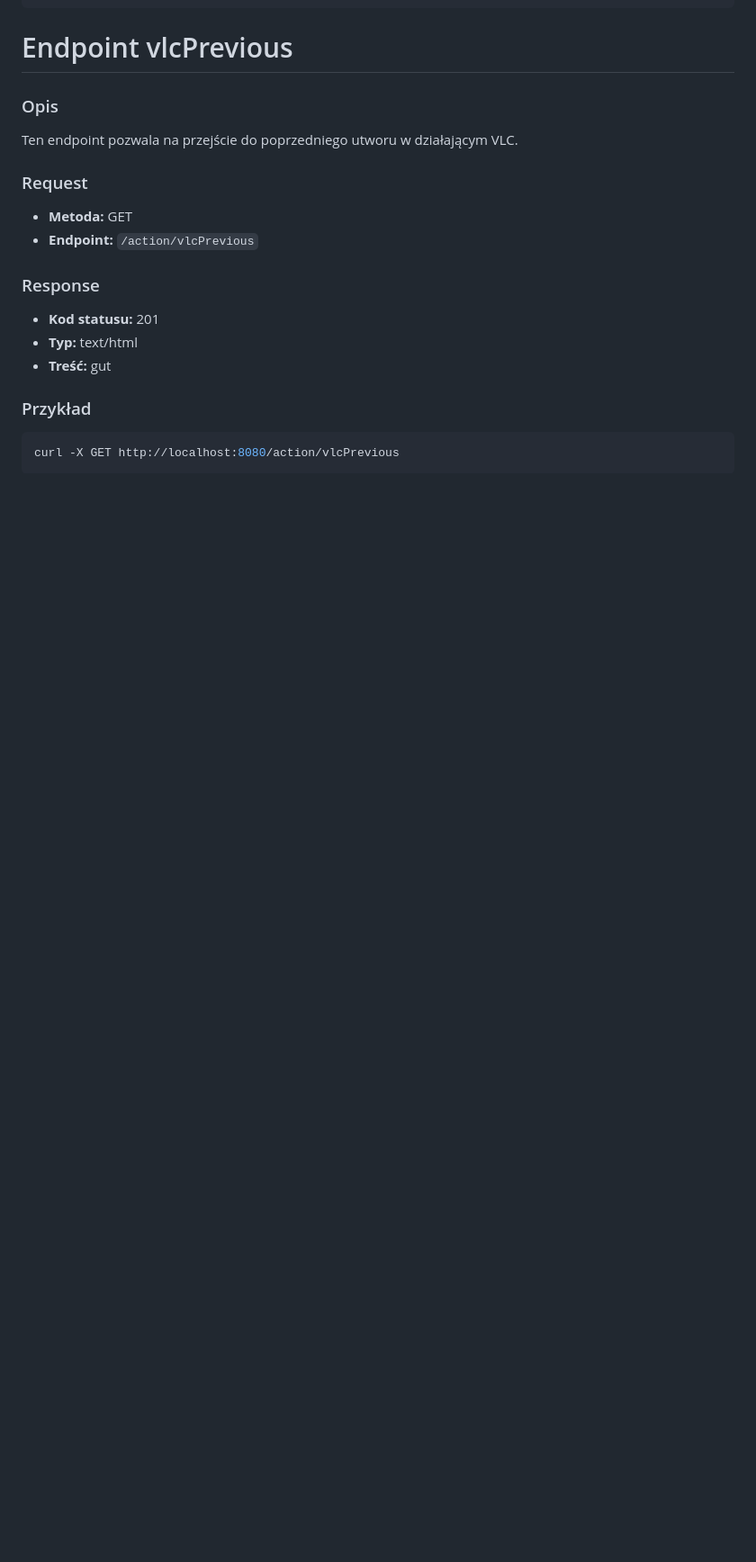
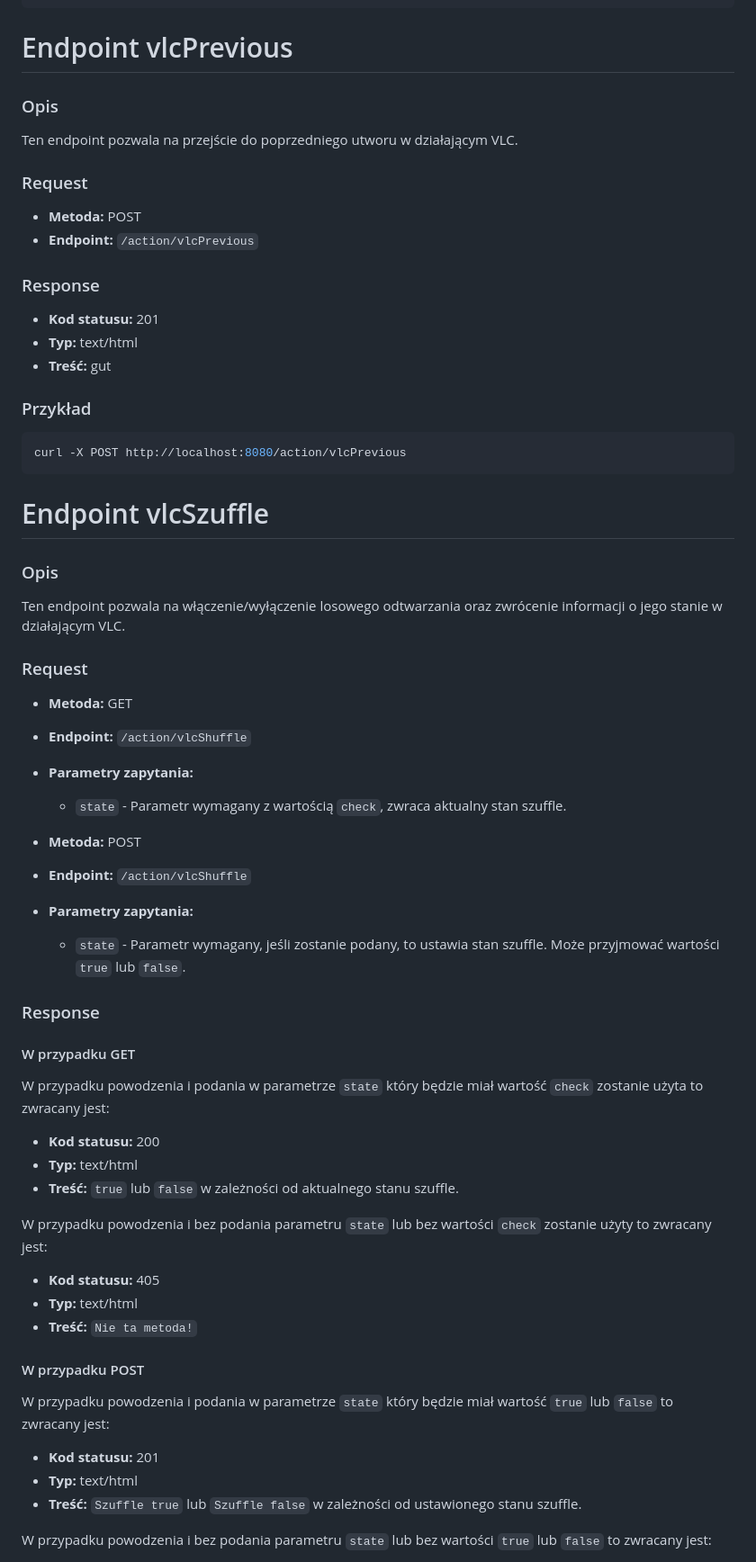
Before and after one commit to PFilip08/elektron-radio-player, a Markdown page: docs/Dokumentacja API Lokalnego/action.md, the part around one of its changes. Shown at 90% size. GitHub-like rendering; blank space fills up the shorter version.

Commit message:
docs(webAPI - action): update endpoints docs

````diff
--- a/docs/Dokumentacja API Lokalnego/action.md
+++ b/docs/Dokumentacja API Lokalnego/action.md
@@ -150,9 +158,10 @@ curl -X GET http://localhost:8080/action/vlcNext
 ### Opis
 
 Ten endpoint pozwala na przejście do poprzedniego utworu w działającym VLC.
+
 ### Request
 
-- **Metoda:** GET
+- **Metoda:** POST
 - **Endpoint:** `/action/vlcPrevious`
 
 ### Response
@@ -164,5 +173,48 @@ Ten endpoint pozwala na przejście do poprzedniego utworu w działającym VLC.
 ### Przykład
 
 ```bash
-curl -X GET http://localhost:8080/action/vlcPrevious
+curl -X POST http://localhost:8080/action/vlcPrevious
 ```
+
+# Endpoint vlcSzuffle
+
+### Opis
+
+Ten endpoint pozwala na włączenie/wyłączenie losowego odtwarzania oraz zwrócenie informacji o jego stanie w działającym VLC.
+
+### Request
+
+- **Metoda:** GET
+- **Endpoint:** `/action/vlcShuffle`
+- **Parametry zapytania:**
+  - `state` - Parametr wymagany z wartością `check`, zwraca aktualny stan szuffle.
+
+- **Metoda:** POST
+- **Endpoint:** `/action/vlcShuffle`
+- **Parametry zapytania:**
+  - `state` - Parametr wymagany, jeśli zostanie podany, to ustawia stan szuffle. Może przyjmować wartości `true` lub `false`.
+
+### Response
+
+#### W przypadku GET
+W przypadku powodzenia i podania w parametrze `state` który będzie miał wartość `check` zostanie użyta to zwracany jest:
+
+- **Kod statusu:** 200
+- **Typ:** text/html
+- **Treść:** `true` lub `false` w zależności od aktualnego stanu szuffle.
+
+W przypadku powodzenia i bez podania parametru `state` lub bez wartości `check` zostanie użyty to zwracany jest:
+
+- **Kod statusu:** 405
+- **Typ:** text/html
+- **Treść:** `Nie ta metoda!`
+
+#### W przypadku POST
+W przypadku powodzenia i podania w parametrze `state` który będzie miał wartość `true` lub `false` to zwracany jest:
+
+- **Kod statusu:** 201
+- **Typ:** text/html
+- **Treść:** `Szuffle true` lub `Szuffle false` w zależności od ustawionego stanu szuffle.
+
+W przypadku powodzenia i bez podania parametru `state` lub bez wartości `true` lub `false` to zwracany jest:
+
````
Also changed, not shown: other parts of docs/Dokumentacja API Lokalnego/action.md (+106 -12 lines).
